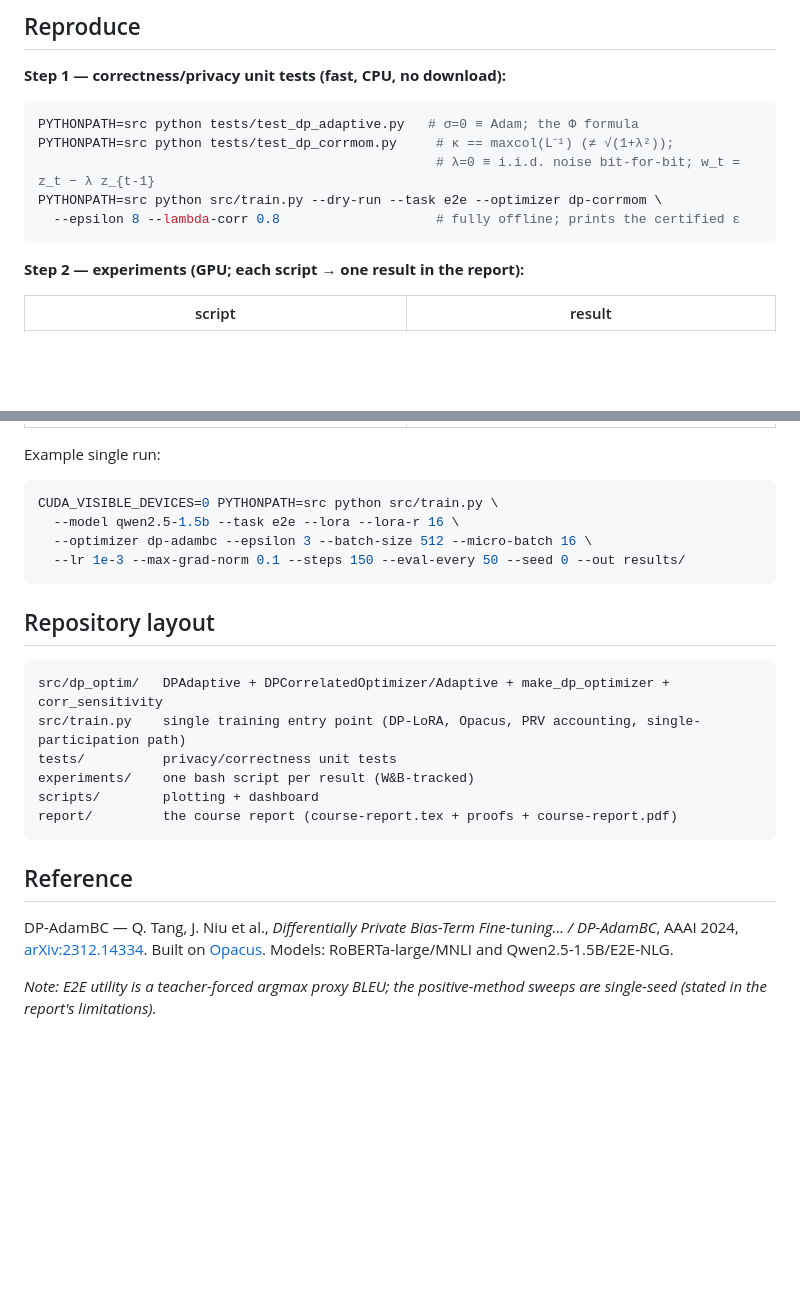
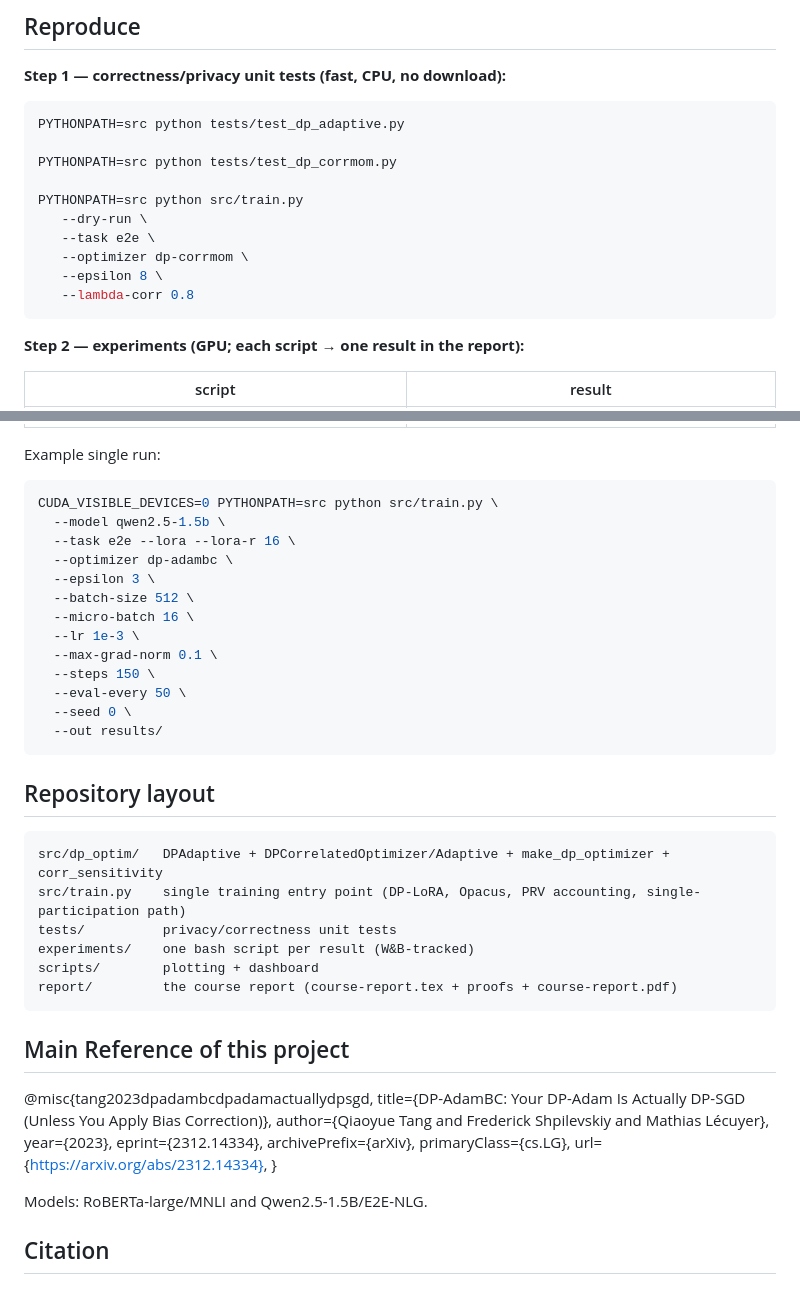
Before and after one commit to wannabeyourfriend/optimization-course-project, a Markdown page: README.md, 2 parts joined by grey strips. Rendered like a GitHub page; blank space fills up the shorter version.

````diff
--- a/README.md
+++ b/README.md
@@ -52,11 +52,16 @@ The correlated optimizers use **single-participation, unamplified** accounting:
 
 **Step 1 — correctness/privacy unit tests (fast, CPU, no download):**
 ```bash
-PYTHONPATH=src python tests/test_dp_adaptive.py   # σ=0 ≡ Adam; the Φ formula
-PYTHONPATH=src python tests/test_dp_corrmom.py     # κ == maxcol(L⁻¹) (≠ √(1+λ²));
-                                                   # λ=0 ≡ i.i.d. noise bit-for-bit; w_t = z_t − λ z_{t-1}
-PYTHONPATH=src python src/train.py --dry-run --task e2e --optimizer dp-corrmom \
-  --epsilon 8 --lambda-corr 0.8                    # fully offline; prints the certified ε
+PYTHONPATH=src python tests/test_dp_adaptive.py
+
+PYTHONPATH=src python tests/test_dp_corrmom.py
+
+PYTHONPATH=src python src/train.py
+   --dry-run \
+   --task e2e \
+   --optimizer dp-corrmom \
+   --epsilon 8 \
+   --lambda-corr 0.8
 ```
 
 **Step 2 — experiments (GPU; each script → one result in the report):**
@@ -72,9 +77,18 @@ PYTHONPATH=src python src/train.py --dry-run --task e2e --optimizer dp-corrmom \
 Example single run:
 ```bash
 CUDA_VISIBLE_DEVICES=0 PYTHONPATH=src python src/train.py \
-  --model qwen2.5-1.5b --task e2e --lora --lora-r 16 \
-  --optimizer dp-adambc --epsilon 3 --batch-size 512 --micro-batch 16 \
-  --lr 1e-3 --max-grad-norm 0.1 --steps 150 --eval-every 50 --seed 0 --out results/
+  --model qwen2.5-1.5b \
+  --task e2e --lora --lora-r 16 \
+  --optimizer dp-adambc \
+  --epsilon 3 \
+  --batch-size 512 \
+  --micro-batch 16 \
+  --lr 1e-3 \
+  --max-grad-norm 0.1 \
+  --steps 150 \
+  --eval-every 50 \
+  --seed 0 \
+  --out results/
 ```
 
 ## Repository layout
@@ -88,11 +102,18 @@ scripts/        plotting + dashboard
 report/         the course report (course-report.tex + proofs + course-report.pdf)
 ```
 
-## Reference
+## Main Reference of this project
 
-DP-AdamBC — Q. Tang, J. Niu et al., *Differentially Private Bias-Term Fine-tuning... / DP-AdamBC*,
-AAAI 2024, [arXiv:2312.14334](https://arxiv.org/abs/2312.14334). Built on
-[Opacus](https://github.com/pytorch/opacus). Models: RoBERTa-large/MNLI and Qwen2.5-1.5B/E2E-NLG.
+@misc{tang2023dpadambcdpadamactuallydpsgd,
+      title={DP-AdamBC: Your DP-Adam Is Actually DP-SGD (Unless You Apply Bias Correction)},
+      author={Qiaoyue Tang and Frederick Shpilevskiy and Mathias Lécuyer},
+      year={2023},
+      eprint={2312.14334},
+      archivePrefix={arXiv},
+      primaryClass={cs.LG},
+      url={https://arxiv.org/abs/2312.14334},
+}
 
-*Note: E2E utility is a teacher-forced argmax proxy BLEU; the positive-method sweeps are single-seed
-(stated in the report's limitations).*
+Models: RoBERTa-large/MNLI and Qwen2.5-1.5B/E2E-NLG.
+
+## Citation
````
